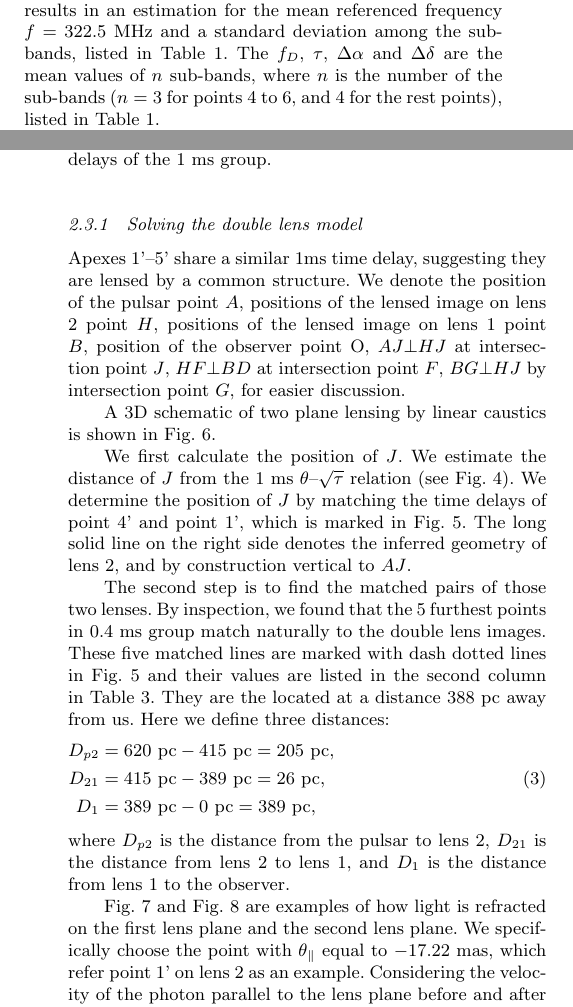
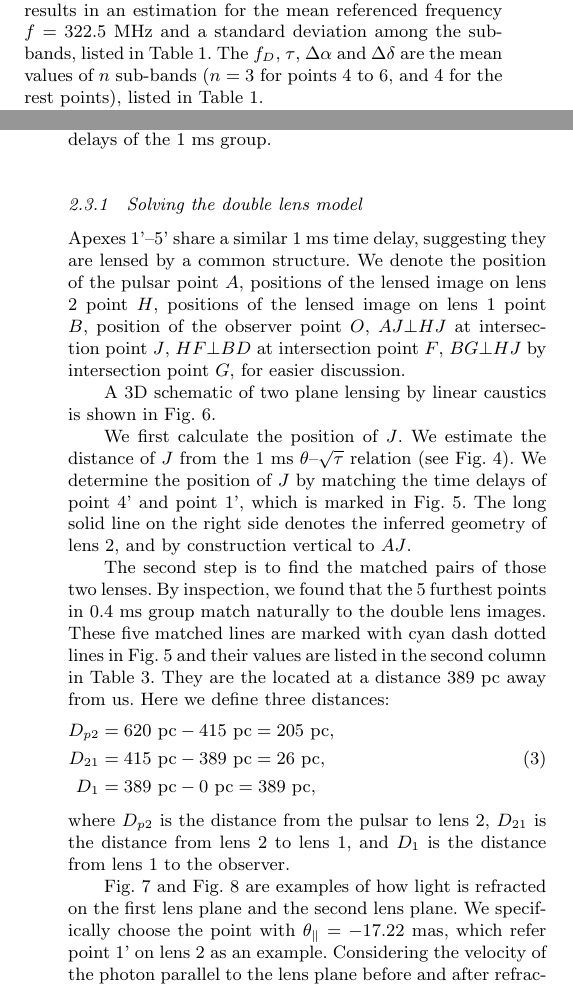
Before and after one commit to ywis/Doublelens, a LaTeX paper (doublelens.tex): two parts of the columns of pages 2 and 6 of 10, joined at a grey line, cut so that both start at the same text. Compiled offline with pdfLaTeX; a LaTeX package or settings file that is missing is left out.

Commit message:
more edits.

```diff
--- a/doublelens.tex
+++ b/doublelens.tex
@@ -258,8 +258,8 @@ group, were mapped. This results in an estimation
 for the mean referenced frequency $f=322.5$ MHz and a standard
 deviation among the sub-bands, listed in Table
 \ref{table:apex}. The $f_D$, $\tau$, $\Delta\alpha$ and $\Delta\delta$
-are the mean values of $n$ sub-bands, where $n$ is the number of the
-sub-bands ($n=3$ for points 4 to 6, and 4 for the rest points), listed
+are the mean values of $n$ sub-bands
+($n=3$ for points 4 to 6, and 4 for the rest points), listed
 in Table \ref{table:apex}.
 %$\bar{x}={\sum\limits^{n}_{i=1}{x_i}}/{4}$, x is for $f_D$ or $\tau$.
 %while the mean values ofare the weighted mean.
@@ -582,9 +583,9 @@ separations and angles with the 5 delays of the $1$ ms group.
 %calculated positions of $1$ ms apexes, they do not.
 %From Table \ref{table:apex},
 
-Apexes 1'--5' share a similar 1ms time delay, suggesting they are lensed by
+Apexes 1'--5' share a similar 1 ms time delay, suggesting they are lensed by
 a common structure.
-We denote the position of the pulsar point $A$, positions of the lensed image on lens 2 point $H$, positions of the lensed image on lens 1 point $B$, position of the observer point O, $AJ\bot HJ$ at intersection point $J$, $HF\bot BD$ at intersection point $F$, $BG\bot HJ$ by intersection point $G$, for easier discussion.
+We denote the position of the pulsar point $A$, positions of the lensed image on lens 2 point $H$, positions of the lensed image on lens 1 point $B$, position of the observer point $O$, $AJ\bot HJ$ at intersection point $J$, $HF\bot BD$ at intersection point $F$, $BG\bot HJ$ by intersection point $G$, for easier discussion.
 %As what Figure \ref{first_reflect} shows, AH should be perpendicular to HE, lens 2.
 %The plane where the light was refracted should be transverse to the line that connects the pulsar and the lensed image.
 % marked with a solid line in Figure \ref{Doublelens}.
@@ -632,8 +633,8 @@ denotes the inferred geometry of lens 2, and by construction vertical
 to $AJ$.
 %calculate the position of the far lens (lens $1$) and the near lens (lens $2$). As what has been discussed previously, the solid line is considered to be the far lens, where the positions have a larger effective distance. And the near lens is considered to be the lines that is perpendicular to the $0.4$ ms group axis.
 
-The second step is to find the matched pairs of those two lenses. By inspection, we found that the 5 furthest points in $0.4$ ms group match naturally to the double lens images. These five matched lines are marked with dash dotted lines in Fig. \ref{Doublelens} and their values are listed in the second column in Table \ref{table:double_lens_compare}.
-They are the located at a distance $388$ pc away from us. Here we define three distances:
+The second step is to find the matched pairs of those two lenses. By inspection, we found that the 5 furthest points in $0.4$ ms group match naturally to the double lens images. These five matched lines are marked with cyan dash dotted lines in Fig. \ref{Doublelens} and their values are listed in the second column in Table \ref{table:double_lens_compare}.
+They are the located at a distance $389$ pc away from us. Here we define three distances:
 \begin{equation}
 \begin{aligned}
 D_{p2}&=620~{\rm pc}-415~{\rm pc} =205~{\rm pc},\\
@@ -644,7 +645,7 @@ D_{1}&=389~{\rm pc}- 0~{\rm pc} = 389~{\rm pc},
 where $D_{p2}$ is the distance from the pulsar to lens 2, $D_{21}$ is the distance from lens 2 to lens 1, and $D_{1}$ is the distance from lens 1 to the observer.
 %We calculated with the distance of the screen which is calculated in the one lens model, and then move the distance of the far screen little by little to make the calculated time delay match the observation resul
 
-Fig. \ref{first_reflect} and Fig. \ref{second_reflect} are examples of how light is refracted on the first lens plane and the second lens plane. We specifically choose the point with $\theta_{\parallel}$ equal to $-17.22$ mas, which refer point 1' on lens 2 as an example. Considering the velocity of the photon parallel to the lens plane before and after refraction should be equal, we solve the solutions in double lens model using:
+Fig. \ref{first_reflect} and Fig. \ref{second_reflect} are examples of how light is refracted on the first lens plane and the second lens plane. We specifically choose the point with $\theta_{\parallel}=-17.22$ mas, which refer point 1' on lens 2 as an example. Considering the velocity of the photon parallel to the lens plane before and after refraction should be equal, we solve the solutions in double lens model using:
 \begin{equation}
 \begin{aligned}
 \frac{\rm JH}{D_{p2}}&=\frac{\rm HG}{D_{21}},\\
```
Also changed, not shown: doublelens.pdf, doublelens.tex (17 more changed lines).
